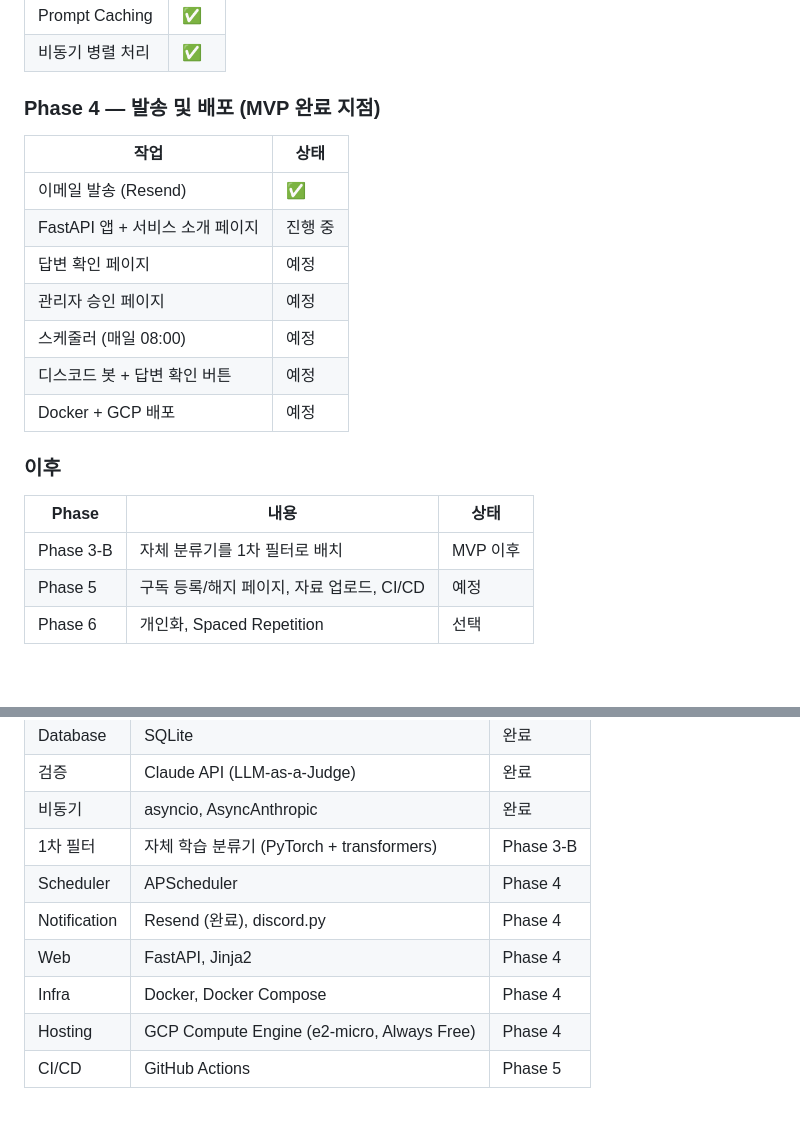
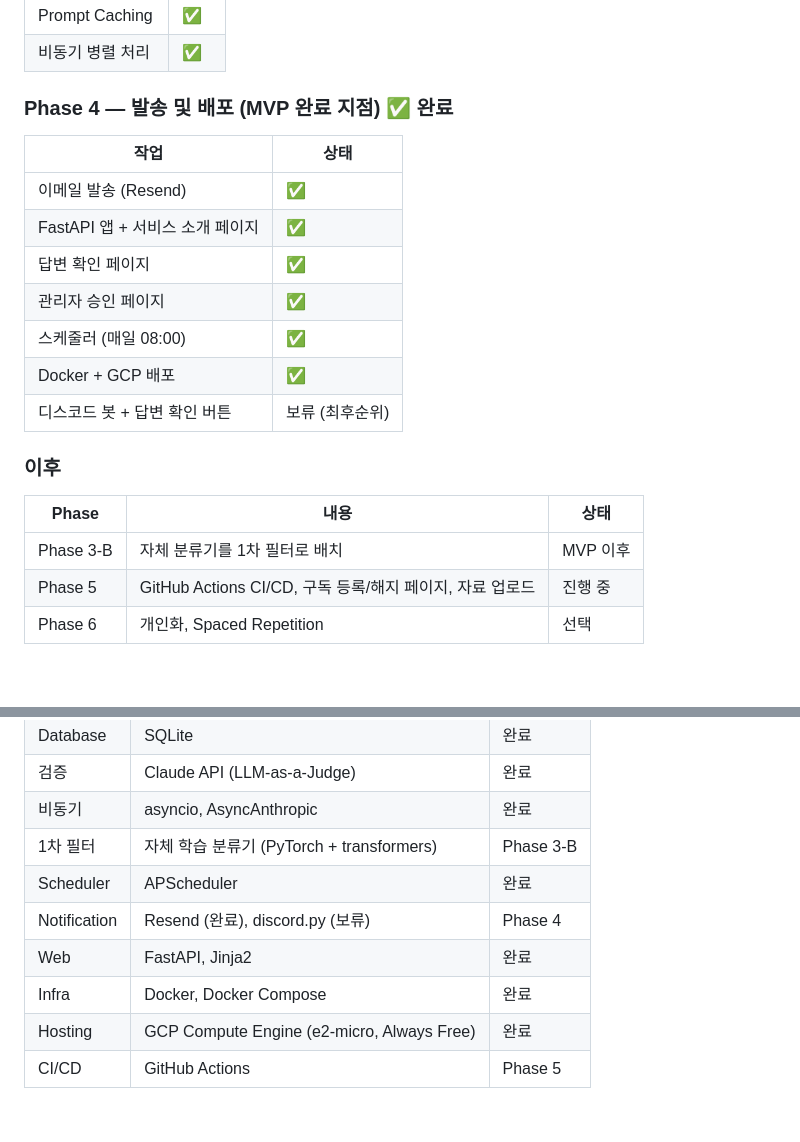
Before and after one commit to woolnd/sprint-quiz, a Markdown page: README.md, 2 parts joined by grey strips. Rendered like a GitHub page.

Commit message:
docs: 로드맵 문서를 실제 구현 상태로 갱신
관리자 승인 페이지, 답변 확인 페이지, 스케줄러, Docker+GCP 배포가
이미 완료됐는데 README/CLAUDE.md엔 예정으로 남아있던 것을 정리.
디스코드 봇은 최후순위로 명시.

Closes #41

```diff
--- a/README.md
+++ b/README.md
@@ -223,24 +223,24 @@ Validator가 한 기준에서 불합격이면 다른 기준까지 함께 불합
 | Prompt Caching | ✅ |
 | 비동기 병렬 처리 | ✅ |
 
-### Phase 4 — 발송 및 배포 (**MVP 완료 지점**)
+### Phase 4 — 발송 및 배포 (**MVP 완료 지점**) ✅ 완료
 
 | 작업 | 상태 |
 |---|---|
 | 이메일 발송 (Resend) | ✅ |
-| FastAPI 앱 + 서비스 소개 페이지 | 진행 중 |
-| 답변 확인 페이지 | 예정 |
-| 관리자 승인 페이지 | 예정 |
-| 스케줄러 (매일 08:00) | 예정 |
-| 디스코드 봇 + 답변 확인 버튼 | 예정 |
-| Docker + GCP 배포 | 예정 |
+| FastAPI 앱 + 서비스 소개 페이지 | ✅ |
+| 답변 확인 페이지 | ✅ |
+| 관리자 승인 페이지 | ✅ |
+| 스케줄러 (매일 08:00) | ✅ |
+| Docker + GCP 배포 | ✅ |
+| 디스코드 봇 + 답변 확인 버튼 | 보류 (최후순위) |
 
 ### 이후
 
 | Phase | 내용 | 상태 |
 |---|---|---|
 | Phase 3-B | 자체 분류기를 1차 필터로 배치 | MVP 이후 |
-| Phase 5 | 구독 등록/해지 페이지, 자료 업로드, CI/CD | 예정 |
+| Phase 5 | GitHub Actions CI/CD, 구독 등록/해지 페이지, 자료 업로드 | 진행 중 |
 | Phase 6 | 개인화, Spaced Repetition | 선택 |
 
 <br>
@@ -256,11 +256,11 @@ Validator가 한 기준에서 불합격이면 다른 기준까지 함께 불합
 | 검증 | Claude API (LLM-as-a-Judge) | 완료 |
 | 비동기 | asyncio, AsyncAnthropic | 완료 |
 | 1차 필터 | 자체 학습 분류기 (PyTorch + transformers) | Phase 3-B |
-| Scheduler | APScheduler | Phase 4 |
-| Notification | Resend (완료), discord.py | Phase 4 |
-| Web | FastAPI, Jinja2 | Phase 4 |
-| Infra | Docker, Docker Compose | Phase 4 |
-| Hosting | GCP Compute Engine (e2-micro, Always Free) | Phase 4 |
+| Scheduler | APScheduler | 완료 |
+| Notification | Resend (완료), discord.py (보류) | Phase 4 |
+| Web | FastAPI, Jinja2 | 완료 |
+| Infra | Docker, Docker Compose | 완료 |
+| Hosting | GCP Compute Engine (e2-micro, Always Free) | 완료 |
 | CI/CD | GitHub Actions | Phase 5 |
 
 <br>
```
Also changed, not shown: CLAUDE.md (+5 -4 lines).
